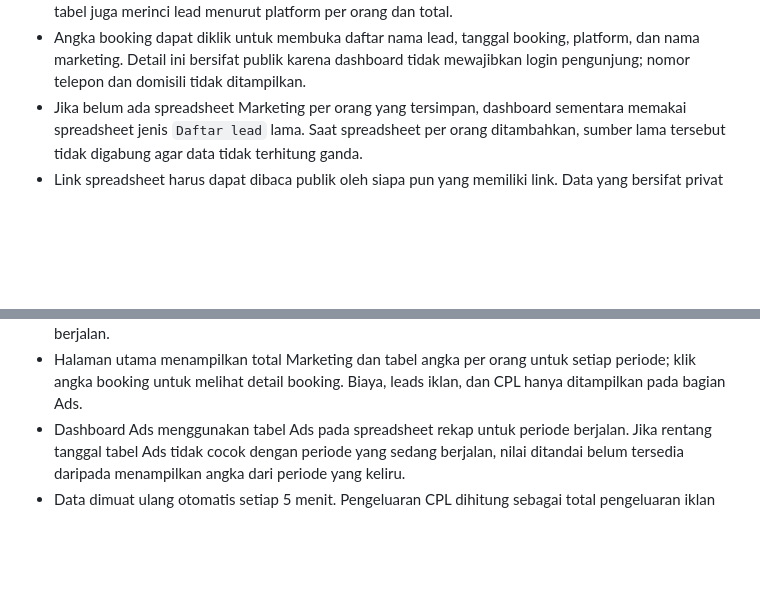
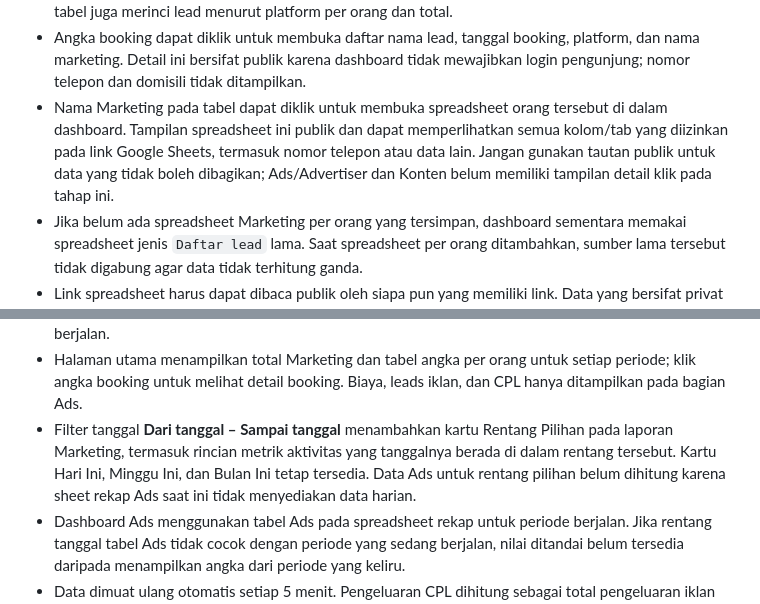
Before and after one commit to dzakarotsa-group/web-laporan-cluster-castila, a Markdown page: README.md, 2 parts joined by grey strips. GitHub-like rendering; blank space fills up the shorter version.

Commit message:
Update README with new features and instructions

```diff
--- a/README.md
+++ b/README.md
@@ -75,6 +75,7 @@ function onEdit(e) {
 - Agar detail booking menampilkan nama, sertakan kolom nama lead seperti `Nama Lead`, `Nama User`, `Nama Prospek`, atau `Nama Customer`.
 - Marketing menampilkan total gabungan serta rincian angka per orang untuk lead, follow-up, janji visit, visit terlaksana, dan booking/closing. Angka disajikan terpisah untuk hari ini, minggu ini, dan bulan ini; tabel juga merinci lead menurut platform per orang dan total.
 - Angka booking dapat diklik untuk membuka daftar nama lead, tanggal booking, platform, dan nama marketing. Detail ini bersifat publik karena dashboard tidak mewajibkan login pengunjung; nomor telepon dan domisili tidak ditampilkan.
+- Nama Marketing pada tabel dapat diklik untuk membuka spreadsheet orang tersebut di dalam dashboard. Tampilan spreadsheet ini publik dan dapat memperlihatkan semua kolom/tab yang diizinkan pada link Google Sheets, termasuk nomor telepon atau data lain. Jangan gunakan tautan publik untuk data yang tidak boleh dibagikan; Ads/Advertiser dan Konten belum memiliki tampilan detail klik pada tahap ini.
 - Jika belum ada spreadsheet Marketing per orang yang tersimpan, dashboard sementara memakai spreadsheet jenis `Daftar lead` lama. Saat spreadsheet per orang ditambahkan, sumber lama tersebut tidak digabung agar data tidak terhitung ganda.
 - Link spreadsheet harus dapat dibaca publik oleh siapa pun yang memiliki link. Data yang bersifat privat memerlukan integrasi autentikasi Google dan tidak didukung oleh ekspor CSV publik ini.
 - Sumber rekap dengan tanggal periode yang sama dijumlahkan. Rekap dengan rentang tanggal berbeda tidak dijumlahkan untuk periode tersebut.
@@ -82,6 +83,7 @@ function onEdit(e) {
 - Dashboard menampilkan agregat data dan nama marketing. Nama lead hanya ditampilkan pada detail booking; nomor telepon dan domisili tidak diambil untuk ditampilkan.
 - Dashboard Marketing menampilkan jumlah lead, follow-up, janji visit, visit terlaksana, dan booking/closing per orang serta total untuk hari ini, minggu berjalan (Senin sampai hari ini), serta bulan berjalan.
 - Halaman utama menampilkan total Marketing dan tabel angka per orang untuk setiap periode; klik angka booking untuk melihat detail booking. Biaya, leads iklan, dan CPL hanya ditampilkan pada bagian Ads.
+- Filter tanggal **Dari tanggal – Sampai tanggal** menambahkan kartu Rentang Pilihan pada laporan Marketing, termasuk rincian metrik aktivitas yang tanggalnya berada di dalam rentang tersebut. Kartu Hari Ini, Minggu Ini, dan Bulan Ini tetap tersedia. Data Ads untuk rentang pilihan belum dihitung karena sheet rekap Ads saat ini tidak menyediakan data harian.
 - Dashboard Ads menggunakan tabel Ads pada spreadsheet rekap untuk periode berjalan. Jika rentang tanggal tabel Ads tidak cocok dengan periode yang sedang berjalan, nilai ditandai belum tersedia daripada menampilkan angka dari periode yang keliru.
 - Data dimuat ulang otomatis setiap 5 menit. Pengeluaran CPL dihitung sebagai total pengeluaran iklan dibagi total leads iklan.
 
```
